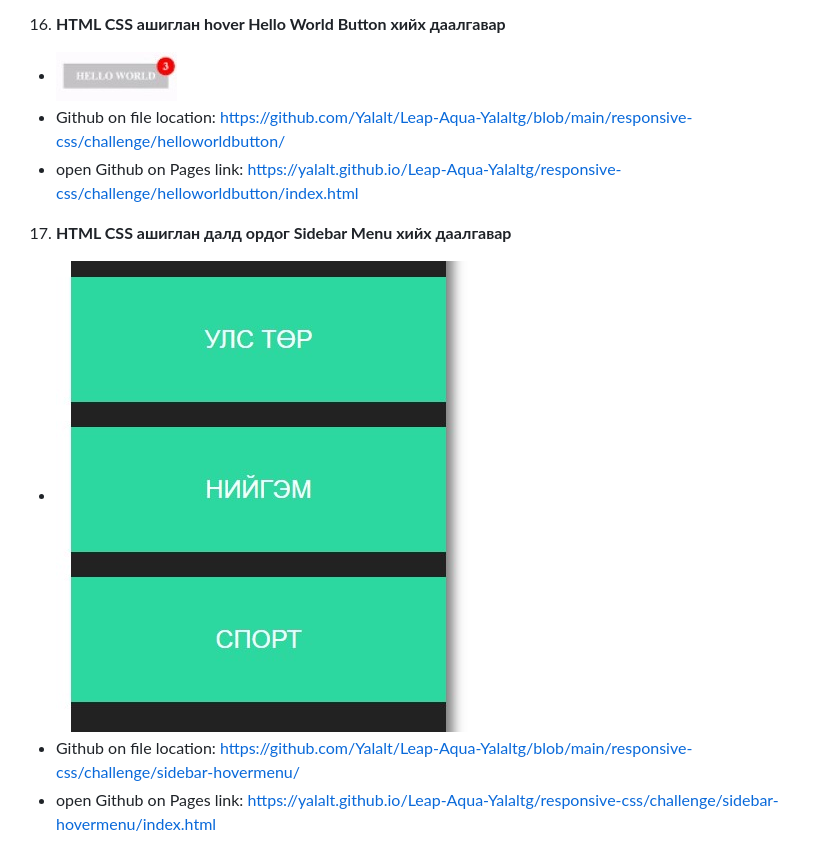
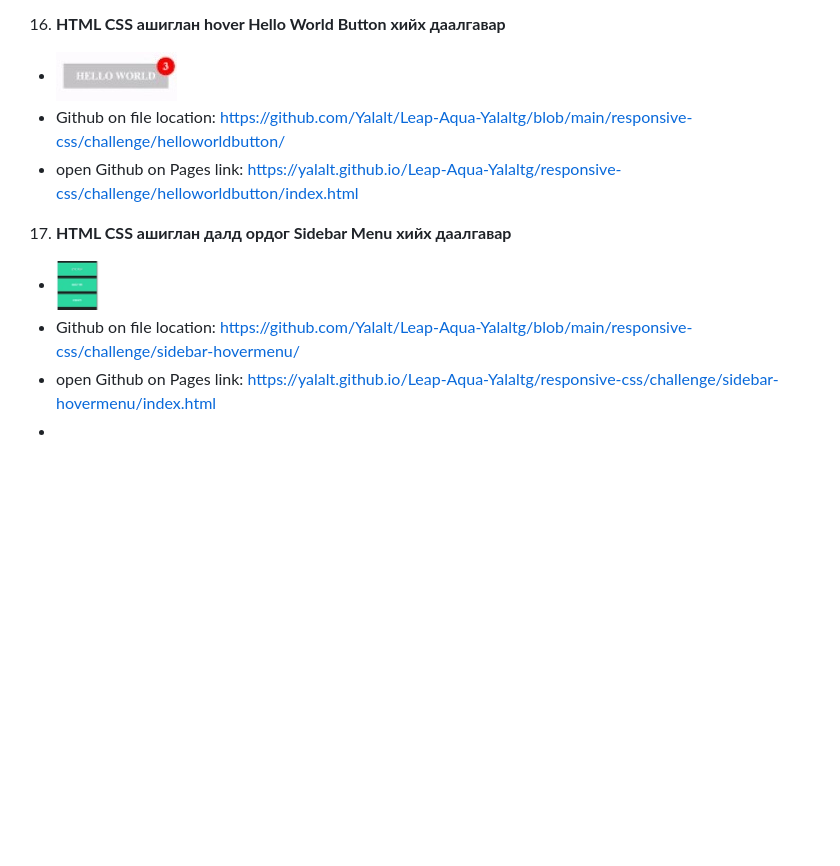
Before and after one commit to Yalalt/Leap-Aqua-Yalaltg, a Markdown page: README.md, the part around the change printed below. Rendered like a GitHub page; pictures changed too: images/thumb_sidebarMenuhovereffect.jpg; blank space fills up the shorter version.

Commit message:
updated readme wrong image size settings

```diff
--- a/README.md
+++ b/README.md
@@ -69,11 +69,12 @@ Leap 2022 хөтөлбөрийн Aqua ангийн суралцагч. Repositor
 - open Github on Pages link: https://yalalt.github.io/Leap-Aqua-Yalaltg/responsive-css/challenge/hiform/index.html
 
 16. **HTML CSS ашиглан hover Hello World Button хийх даалгавар**
-- [<img src="./images/thumb_hellobuttonBadge.jpg" heigth="49"/>](https://yalalt.github.io/Leap-Aqua-Yalaltg/responsive-css/challenge/helloworldbutton/index.html)
+- [<img src="./images/thumb_hellobuttonBadge.jpg" height="49"/>](https://yalalt.github.io/Leap-Aqua-Yalaltg/responsive-css/challenge/helloworldbutton/index.html)
 - Github on file location: https://github.com/Yalalt/Leap-Aqua-Yalaltg/blob/main/responsive-css/challenge/helloworldbutton/
 - open Github on Pages link: https://yalalt.github.io/Leap-Aqua-Yalaltg/responsive-css/challenge/helloworldbutton/index.html
 
 17. **HTML CSS ашиглан далд ордог Sidebar Menu хийх даалгавар**
-- [<img src="./images/thumb_sidebarMenuhovereffect.jpg" heigth="50"/>](https://yalalt.github.io/Leap-Aqua-Yalaltg/responsive-css/challenge/sidebar-hovermenu/index.html)
+- [<img src="./images/thumb_sidebarMenuhovereffect.jpg" height="50"/>](https://yalalt.github.io/Leap-Aqua-Yalaltg/responsive-css/challenge/sidebar-hovermenu/index.html)
 - Github on file location: https://github.com/Yalalt/Leap-Aqua-Yalaltg/blob/main/responsive-css/challenge/sidebar-hovermenu/
 - open Github on Pages link: https://yalalt.github.io/Leap-Aqua-Yalaltg/responsive-css/challenge/sidebar-hovermenu/index.html
+-
```
Also changed, not shown: other parts of README.md (+4 -4 lines).
